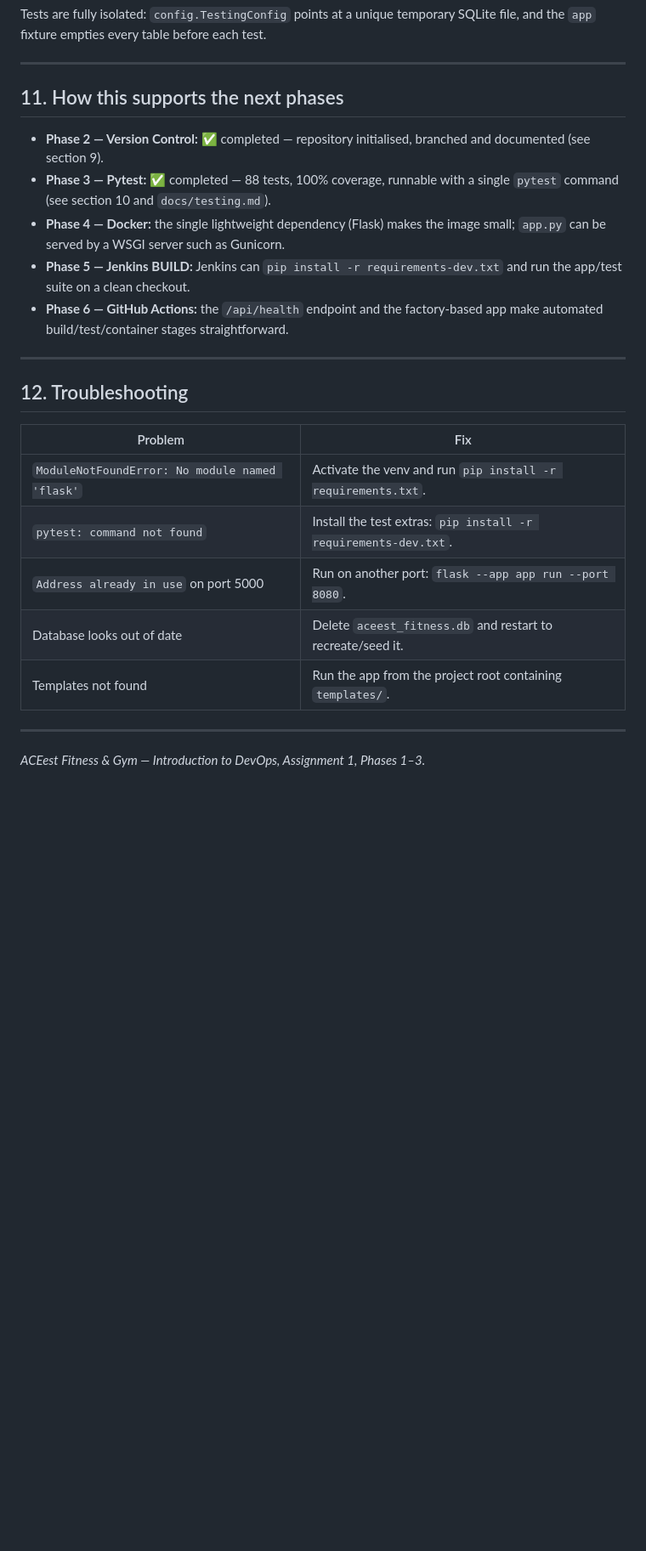
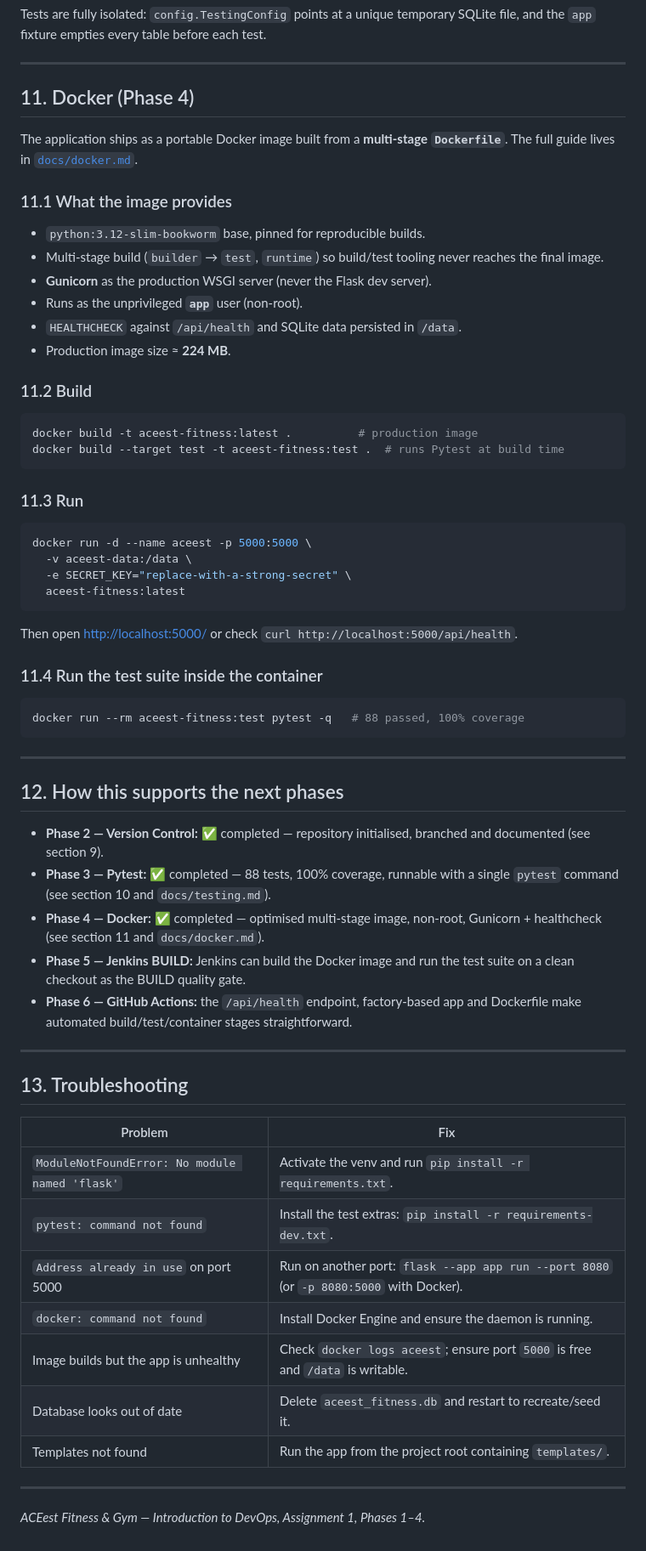
Before and after one commit to iamprakashmishra0/aceest-fitnes, a Markdown page: README.md, the part around one of its changes. Shown at 85% size. GitHub-like rendering; blank space fills up the shorter version.

Commit message:
docs: add Docker guide and document Phase 4 in README

````diff
--- a/README.md
+++ b/README.md
@@ -368,31 +372,74 @@ SQLite file, and the `app` fixture empties every table before each test.
 
 ---
 
-## 11. How this supports the next phases
+## 11. Docker (Phase 4)
+
+The application ships as a portable Docker image built from a **multi-stage
+`Dockerfile`**. The full guide lives in [`docs/docker.md`](docs/docker.md).
+
+### 11.1 What the image provides
+
+- `python:3.12-slim-bookworm` base, pinned for reproducible builds.
+- Multi-stage build (`builder` → `test`, `runtime`) so build/test tooling never
+  reaches the final image.
+- **Gunicorn** as the production WSGI server (never the Flask dev server).
+- Runs as the unprivileged **`app`** user (non-root).
+- `HEALTHCHECK` against `/api/health` and SQLite data persisted in `/data`.
+- Production image size ≈ **224 MB**.
+
+### 11.2 Build
+
+```bash
+docker build -t aceest-fitness:latest .          # production image
+docker build --target test -t aceest-fitness:test .  # runs Pytest at build time
+```
+
+### 11.3 Run
+
+```bash
+docker run -d --name aceest -p 5000:5000 \
+  -v aceest-data:/data \
+  -e SECRET_KEY="replace-with-a-strong-secret" \
+  aceest-fitness:latest
+```
+
+Then open <http://localhost:5000/> or check `curl http://localhost:5000/api/health`.
+
+### 11.4 Run the test suite inside the container
+
+```bash
+docker run --rm aceest-fitness:test pytest -q   # 88 passed, 100% coverage
+```
+
+---
+
+## 12. How this supports the next phases
 
 - **Phase 2 — Version Control:** ✅ completed — repository initialised, branched
   and documented (see section 9).
 - **Phase 3 — Pytest:** ✅ completed — 88 tests, 100% coverage, runnable with a
   single `pytest` command (see section 10 and `docs/testing.md`).
-- **Phase 4 — Docker:** the single lightweight dependency (Flask) makes the
-  image small; `app.py` can be served by a WSGI server such as Gunicorn.
-- **Phase 5 — Jenkins BUILD:** Jenkins can `pip install -r requirements-dev.txt`
-  and run the app/test suite on a clean checkout.
-- **Phase 6 — GitHub Actions:** the `/api/health` endpoint and the factory-based
-  app make automated build/test/container stages straightforward.
+- **Phase 4 — Docker:** ✅ completed — optimised multi-stage image, non-root,
+  Gunicorn + healthcheck (see section 11 and `docs/docker.md`).
+- **Phase 5 — Jenkins BUILD:** Jenkins can build the Docker image and run the
+  test suite on a clean checkout as the BUILD quality gate.
+- **Phase 6 — GitHub Actions:** the `/api/health` endpoint, factory-based app
+  and Dockerfile make automated build/test/container stages straightforward.
 
 ---
 
-## 12. Troubleshooting
+## 13. Troubleshooting
 
 | Problem | Fix |
 | --- | --- |
 | `ModuleNotFoundError: No module named 'flask'` | Activate the venv and run `pip install -r requirements.txt`. |
 | `pytest: command not found` | Install the test extras: `pip install -r requirements-dev.txt`. |
-| `Address already in use` on port 5000 | Run on another port: `flask --app app run --port 8080`. |
+| `Address already in use` on port 5000 | Run on another port: `flask --app app run --port 8080` (or `-p 8080:5000` with Docker). |
+| `docker: command not found` | Install Docker Engine and ensure the daemon is running. |
+| Image builds but the app is unhealthy | Check `docker logs aceest`; ensure port `5000` is free and `/data` is writable. |
 | Database looks out of date | Delete `aceest_fitness.db` and restart to recreate/seed it. |
 | Templates not found | Run the app from the project root containing `templates/`. |
 
 ---
 
-*ACEest Fitness & Gym — Introduction to DevOps, Assignment 1, Phases 1–3.*
+*ACEest Fitness & Gym — Introduction to DevOps, Assignment 1, Phases 1–4.*
````
Also changed, not shown: other parts of README.md (+5 -1 lines), docs/docker.md (added, +164 -0 lines).
